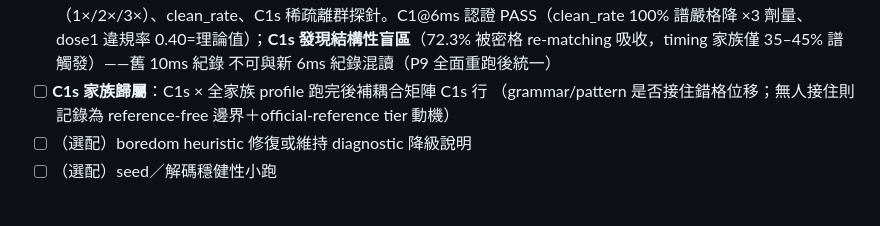
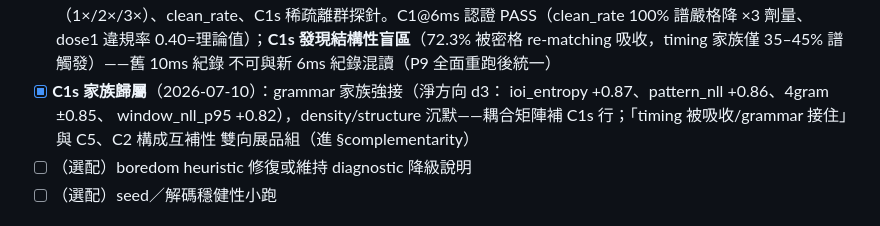
Before and after one commit to JacobLinCool/ChartGenEval, a Markdown page: checklist.md, the part around the change. Drawn GitHub-style.

Commit message:
checklist: C1s family attribution settled (grammar catches slot displacement; timing lattice absorbs)

```diff
--- a/checklist.md
+++ b/checklist.md
@@ -30,9 +30,11 @@ artifact 同步發佈。上游研究紀錄在 SoftChart repo 的
       dose1 違規率 0.40=理論值）；**C1s 發現結構性盲區**（72.3% 被密格
       re-matching 吸收，timing 家族僅 35–45% 譜觸發）——舊 10ms 紀錄
       不可與新 6ms 紀錄混讀（P9 全面重跑後統一）
-- [ ] **C1s 家族歸屬**：C1s × 全家族 profile 跑完後補耦合矩陣 C1s 行
-      （grammar/pattern 是否接住錯格位移；無人接住則記錄為
-      reference-free 邊界＋official-reference tier 動機）
+- [x] **C1s 家族歸屬**（2026-07-10）：grammar 家族強接（淨方向 d3：
+      ioi_entropy +0.87、pattern_nll +0.86、4gram ±0.85、
+      window_nll_p95 +0.82），density/structure 沉默——耦合矩陣補
+      C1s 行；「timing 被吸收/grammar 接住」與 C5、C2 構成互補性
+      雙向展品組（進 §complementarity）
 - [ ] （選配）boredom heuristic 修復或維持 diagnostic 降級說明
 - [ ] （選配）seed／解碼穩健性小跑
 
```
